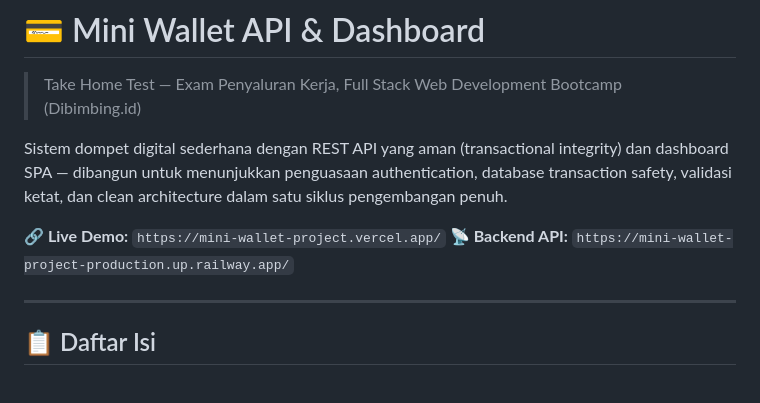
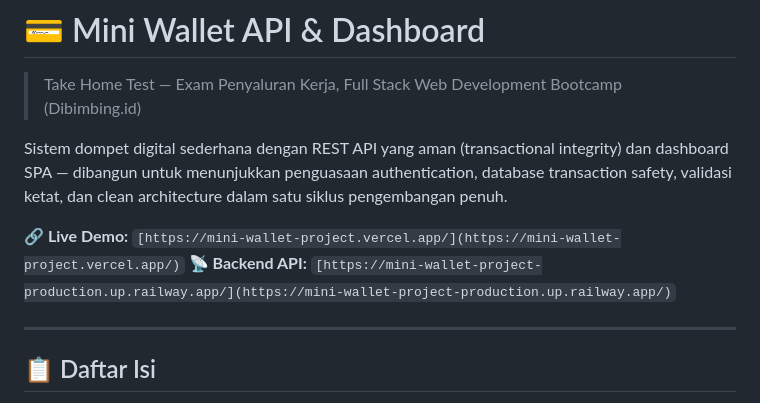
Before and after one commit to dnjwna/mini-wallet-project, a Markdown page: README.md, the part around the change. Rendered like a GitHub page.

```diff
--- a/README.md
+++ b/README.md
@@ -4,8 +4,8 @@
 
 Sistem dompet digital sederhana dengan REST API yang aman (transactional integrity) dan dashboard SPA — dibangun untuk menunjukkan penguasaan authentication, database transaction safety, validasi ketat, dan clean architecture dalam satu siklus pengembangan penuh.
 
-**🔗 Live Demo:** `https://mini-wallet-project.vercel.app/`
-**📡 Backend API:** `https://mini-wallet-project-production.up.railway.app/`
+**🔗 Live Demo:** `[https://mini-wallet-project.vercel.app/](https://mini-wallet-project.vercel.app/)`
+**📡 Backend API:** `[https://mini-wallet-project-production.up.railway.app/](https://mini-wallet-project-production.up.railway.app/)`
 
 ---
 
```
